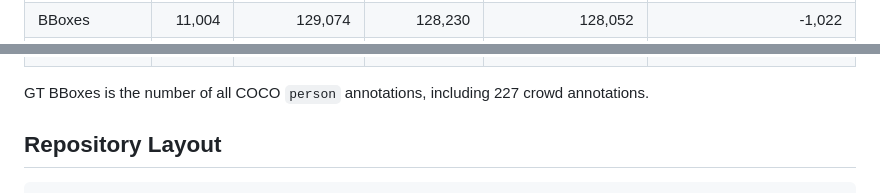
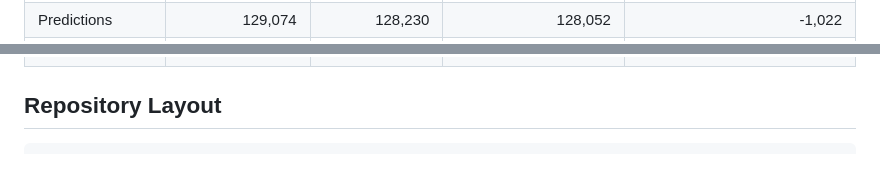
Before and after one commit to johyeongseob/object-detection-python-cpp, a Markdown page: README.md, 2 parts joined by grey strips. Rendered like a GitHub page; blank space fills up the shorter version.

```diff
--- a/README.md
+++ b/README.md
@@ -42,8 +40,7 @@ COCO metric averaged over IoU thresholds from 0.50 to 0.95.
       <td align="right">+0.0046</td>
     </tr>
     <tr>
-      <td>BBoxes</td>
-      <td align="right">11,004</td>
+      <td>Predictions</td>
       <td align="right">129,074</td>
       <td align="right">128,230</td>
       <td align="right">128,052</td>
@@ -67,10 +62,6 @@ COCO metric averaged over IoU thresholds from 0.50 to 0.95.
     </tr>
   </tbody>
 </table>
-
-GT BBoxes is the number of all COCO `person` annotations, including 227 crowd
-annotations.
-
 
 ## Repository Layout
 
```
Also changed, not shown: other parts of README.md (+0 -4 lines).
